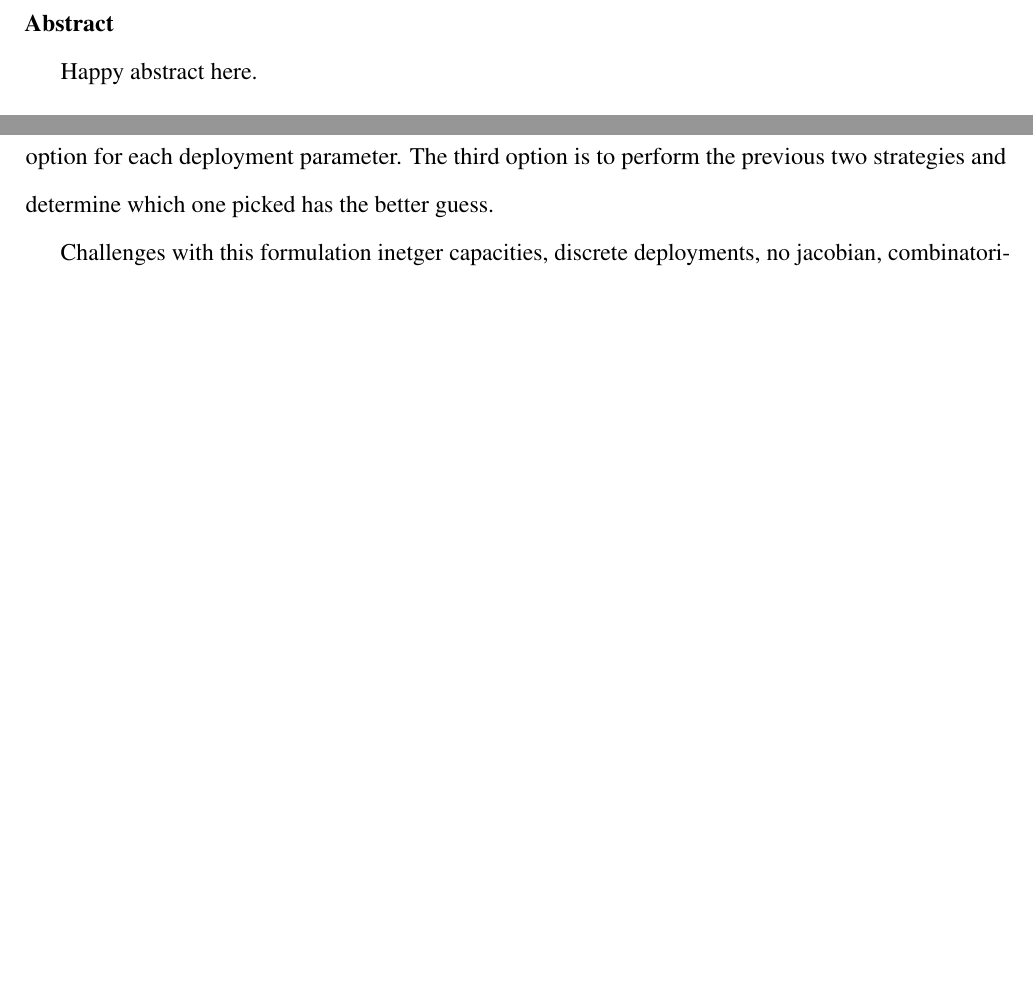
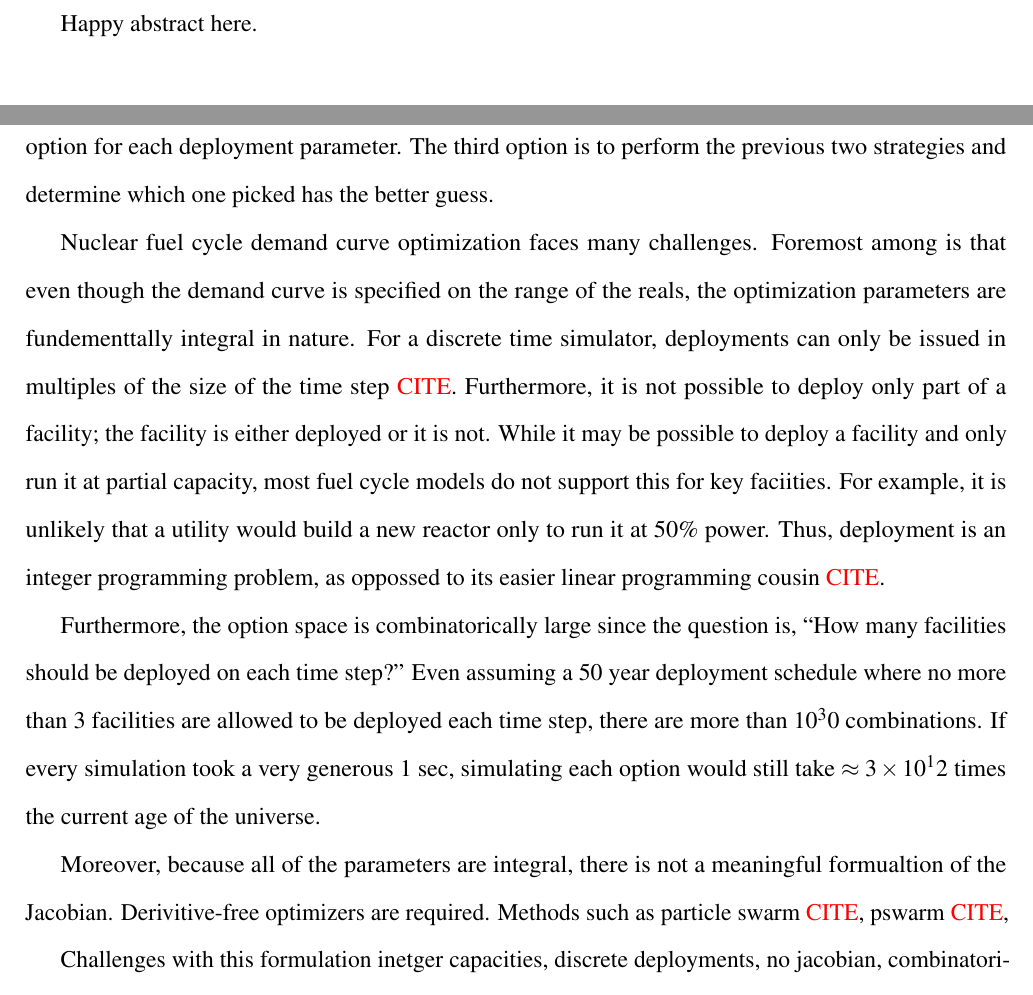
Before and after one commit to scopatz/fc-deploy-opt, a LaTeX document (paper.tex, which reads intro.tex): two parts of pages 2 and 3 of 3 before the commit and two parts of pages 2 and 3 of 4 after it, joined at a grey line, cut at the place of the change, the shorter picture padded with empty space. Compiled offline with pdfLaTeX; a missing bibliography style is replaced by a similar one.

Commit message:
more text

```diff
--- a/intro.tex
+++ b/intro.tex
@@ -46,6 +46,30 @@ picking the best option for each deployment parameter. The third option
 is to perform the previous two strategies and determine which one picked
 has the better guess.
 
+Nuclear fuel cycle demand curve optimization faces many challenges.
+Foremost among is that even though the demand curve is specified on the
+range of the reals, the optimization parameters are fundementtally
+integral in nature. For a discrete time simulator, deployments can only
+be issued in multiples of the size of the time step \citeme. Furthermore,
+it is not possible to deploy only part of a facility; the facility is either
+deployed or it is not. While it may be possible to deploy a facility and
+only run it at partial capacity, most fuel cycle models do not support this
+for key faciities.  For example, it is unlikely that a utility would build
+a new reactor only to run it at 50\% power. Thus, deployment is an integer
+programming problem, as oppossed to its easier linear programming cousin
+\citeme.
+
+Furthermore, the option space is combinatorically large since the
+question is, ``How many facilities should be deployed on each time step?''
+Even assuming a 50 year deployment schedule where no more than 3 facilities
+are allowed to be deployed each time step, there are more than $10^30$
+combinations. If every simulation took a very generous 1 sec, simulating
+each option would still take $\approx 3\times10^12$ times the current age
+of the universe.
+
+Moreover, because all of the parameters are integral, there is not a
+meaningful formualtion of the Jacobian. Derivitive-free optimizers are
+required. Methods such as particle swarm \citeme, pswarm \citeme,
 
 Challenges with this formulation
 inetger capacities, discrete deployments, no jacobian, combinatorical
```
